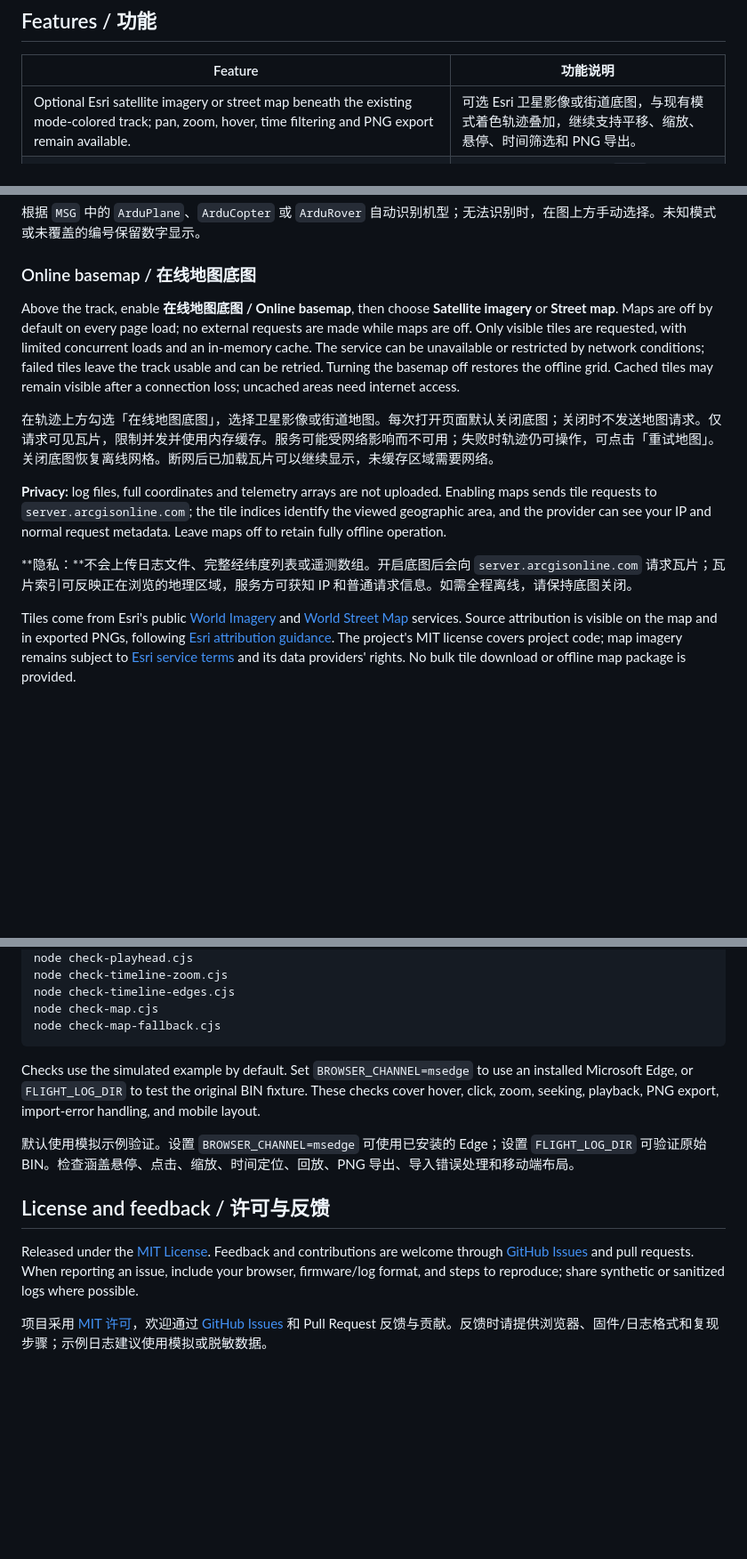
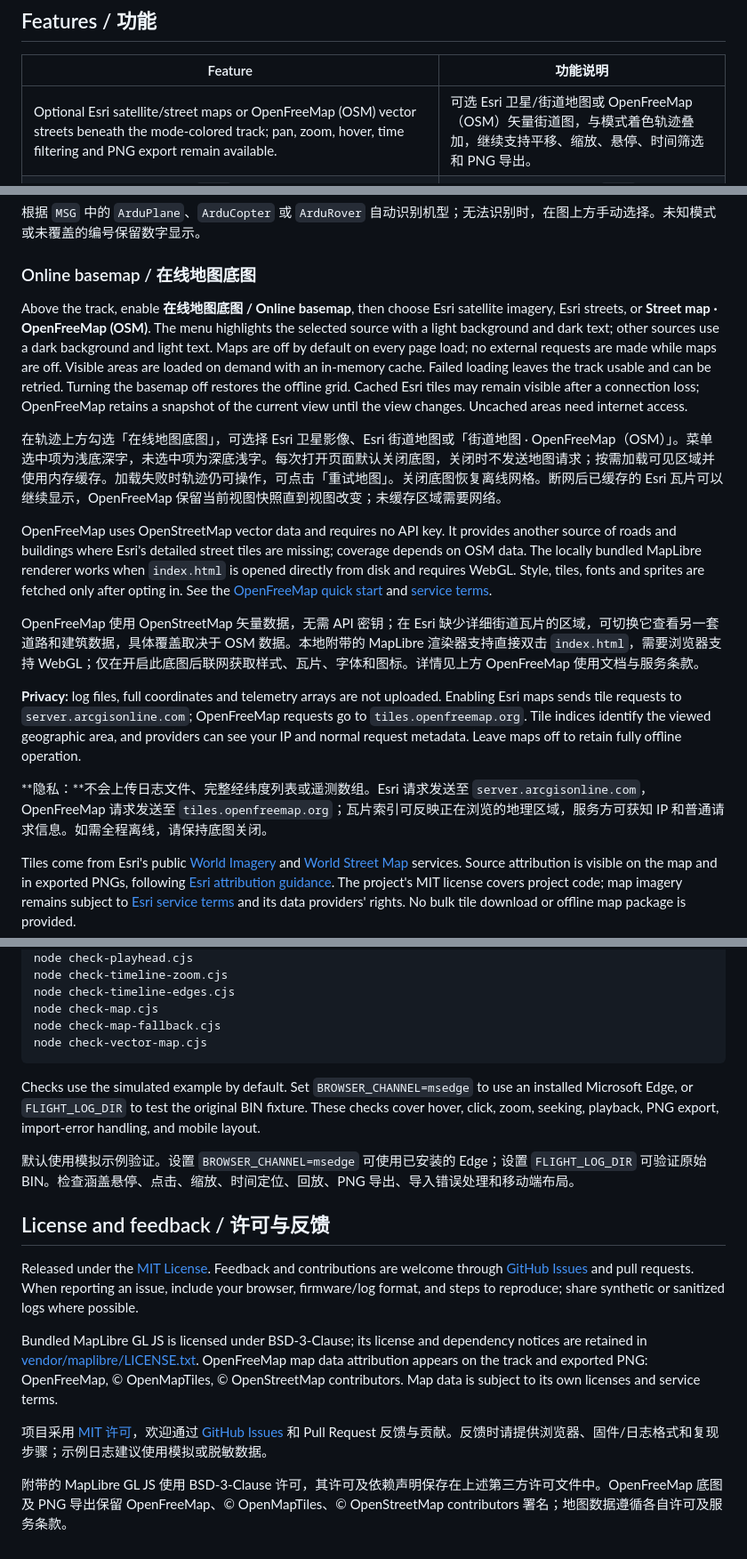
Before and after one commit to hualetong/flight-log-explorer, a Markdown page: README.md, 3 parts joined by grey strips. Shown: that part at 89% size. GitHub-like rendering; blank space fills up the shorter version.

````diff
--- a/README.md
+++ b/README.md
@@ -42,7 +46,7 @@ For the release ZIP, extract the entire archive first and keep the HTML, JavaScr
 
 | Feature | 功能说明 |
 | --- | --- |
-| Optional Esri satellite imagery or street map beneath the existing mode-colored track; pan, zoom, hover, time filtering and PNG export remain available. | 可选 Esri 卫星影像或街道底图，与现有模式着色轨迹叠加，继续支持平移、缩放、悬停、时间筛选和 PNG 导出。 |
+| Optional Esri satellite/street maps or OpenFreeMap (OSM) vector streets beneath the mode-colored track; pan, zoom, hover, time filtering and PNG export remain available. | 可选 Esri 卫星/街道地图或 OpenFreeMap（OSM）矢量街道图，与模式着色轨迹叠加，继续支持平移、缩放、悬停、时间筛选和 PNG 导出。 |
 | Import ArduPilot DataFlash `.BIN` files or parsed JSON containing message arrays such as `GPS`, `MODE`, and `POS`. PX4 ULog and MAVLink tlog are not supported. | 导入 ArduPilot DataFlash `.BIN` 或包含 `GPS`、`MODE`、`POS` 等消息数组的 JSON。不支持 PX4 ULog 和 MAVLink tlog。 |
 | North-up, equal-scale east/north track in meters, colored by flight mode, with start/end markers. Zoom with the wheel, drag to pan, and use **适应轨迹** to fit the track. | 北向上、等比例东/北米制轨迹，按模式着色并标记起终点。滚轮缩放、拖动平移，「适应轨迹」复位。 |
 | Hover to inspect the nearest recorded point: mode, ground speed, GPS altitude, height relative to home, airspeed, coordinates, attitude, satellites, and voltage. Click to select its time. | 悬停查看最近记录点的模式、地速、GPS 海拔、相对起飞点高度、空速、经纬度、姿态、卫星和电压；点击定位时间。 |
@@ -118,13 +122,17 @@ Vehicle type is detected from `ArduPlane`, `ArduCopter`, or `ArduRover` in `MSG`
 
 ### Online basemap / 在线地图底图
 
-Above the track, enable **在线地图底图 / Online basemap**, then choose **Satellite imagery** or **Street map**. Maps are off by default on every page load; no external requests are made while maps are off. Only visible tiles are requested, with limited concurrent loads and an in-memory cache. The service can be unavailable or restricted by network conditions; failed tiles leave the track usable and can be retried. Turning the basemap off restores the offline grid. Cached tiles may remain visible after a connection loss; uncached areas need internet access.
+Above the track, enable **在线地图底图 / Online basemap**, then choose Esri satellite imagery, Esri streets, or **Street map · OpenFreeMap (OSM)**. The menu highlights the selected source with a light background and dark text; other sources use a dark background and light text. Maps are off by default on every page load; no external requests are made while maps are off. Visible areas are loaded on demand with an in-memory cache. Failed loading leaves the track usable and can be retried. Turning the basemap off restores the offline grid. Cached Esri tiles may remain visible after a connection loss; OpenFreeMap retains a snapshot of the current view until the view changes. Uncached areas need internet access.
 
-在轨迹上方勾选「在线地图底图」，选择卫星影像或街道地图。每次打开页面默认关闭底图；关闭时不发送地图请求。仅请求可见瓦片，限制并发并使用内存缓存。服务可能受网络影响而不可用；失败时轨迹仍可操作，可点击「重试地图」。关闭底图恢复离线网格。断网后已加载瓦片可以继续显示，未缓存区域需要网络。
+在轨迹上方勾选「在线地图底图」，可选择 Esri 卫星影像、Esri 街道地图或「街道地图 · OpenFreeMap（OSM）」。菜单选中项为浅底深字，未选中项为深底浅字。每次打开页面默认关闭底图，关闭时不发送地图请求；按需加载可见区域并使用内存缓存。加载失败时轨迹仍可操作，可点击「重试地图」。关闭底图恢复离线网格。断网后已缓存的 Esri 瓦片可以继续显示，OpenFreeMap 保留当前视图快照直到视图改变；未缓存区域需要网络。
 
-**Privacy:** log files, full coordinates and telemetry arrays are not uploaded. Enabling maps sends tile requests to `server.arcgisonline.com`; the tile indices identify the viewed geographic area, and the provider can see your IP and normal request metadata. Leave maps off to retain fully offline operation.
+OpenFreeMap uses OpenStreetMap vector data and requires no API key. It provides another source of roads and buildings where Esri's detailed street tiles are missing; coverage depends on OSM data. The locally bundled MapLibre renderer works when `index.html` is opened directly from disk and requires WebGL. Style, tiles, fonts and sprites are fetched only after opting in. See the [OpenFreeMap quick start](https://openfreemap.org/quick_start/) and [service terms](https://openfreemap.org/tos/).
 
-**隐私：**不会上传日志文件、完整经纬度列表或遥测数组。开启底图后会向 `server.arcgisonline.com` 请求瓦片；瓦片索引可反映正在浏览的地理区域，服务方可获知 IP 和普通请求信息。如需全程离线，请保持底图关闭。
+OpenFreeMap 使用 OpenStreetMap 矢量数据，无需 API 密钥；在 Esri 缺少详细街道瓦片的区域，可切换它查看另一套道路和建筑数据，具体覆盖取决于 OSM 数据。本地附带的 MapLibre 渲染器支持直接双击 `index.html`，需要浏览器支持 WebGL；仅在开启此底图后联网获取样式、瓦片、字体和图标。详情见上方 OpenFreeMap 使用文档与服务条款。
+
+**Privacy:** log files, full coordinates and telemetry arrays are not uploaded. Enabling Esri maps sends tile requests to `server.arcgisonline.com`; OpenFreeMap requests go to `tiles.openfreemap.org`. Tile indices identify the viewed geographic area, and providers can see your IP and normal request metadata. Leave maps off to retain fully offline operation.
+
+**隐私：**不会上传日志文件、完整经纬度列表或遥测数组。Esri 请求发送至 `server.arcgisonline.com`，OpenFreeMap 请求发送至 `tiles.openfreemap.org`；瓦片索引可反映正在浏览的地理区域，服务方可获知 IP 和普通请求信息。如需全程离线，请保持底图关闭。
 
 Tiles come from Esri's public [World Imagery](https://server.arcgisonline.com/ArcGIS/rest/services/World_Imagery/MapServer) and [World Street Map](https://server.arcgisonline.com/ArcGIS/rest/services/World_Street_Map/MapServer) services. Source attribution is visible on the map and in exported PNGs, following [Esri attribution guidance](https://doc.arcgis.com/en/arcgis-online/reference/display-copyrights.htm). The project's MIT license covers project code; map imagery remains subject to [Esri service terms](https://www.esri.com/en-us/legal/terms/web-site-service) and its data providers' rights. No bulk tile download or offline map package is provided.
 
@@ -196,6 +208,7 @@ node check-timeline-zoom.cjs
 node check-timeline-edges.cjs
 node check-map.cjs
 node check-map-fallback.cjs
+node check-vector-map.cjs
 ```
 
 Checks use the simulated example by default. Set `BROWSER_CHANNEL=msedge` to use an installed Microsoft Edge, or `FLIGHT_LOG_DIR` to test the original BIN fixture. These checks cover hover, click, zoom, seeking, playback, PNG export, import-error handling, and mobile layout.
@@ -206,4 +219,8 @@ Checks use the simulated example by default. Set `BROWSER_CHANNEL=msedge` to use
 
 Released under the [MIT License](LICENSE). Feedback and contributions are welcome through [GitHub Issues](https://github.com/hualetong/flight-log-explorer/issues) and pull requests. When reporting an issue, include your browser, firmware/log format, and steps to reproduce; share synthetic or sanitized logs where possible.
 
+Bundled MapLibre GL JS is licensed under BSD-3-Clause; its license and dependency notices are retained in [vendor/maplibre/LICENSE.txt](vendor/maplibre/LICENSE.txt). OpenFreeMap map data attribution appears on the track and exported PNG: OpenFreeMap, © OpenMapTiles, © OpenStreetMap contributors. Map data is subject to its own licenses and service terms.
+
 项目采用 [MIT 许可](LICENSE)，欢迎通过 [GitHub Issues](https://github.com/hualetong/flight-log-explorer/issues) 和 Pull Request 反馈与贡献。反馈时请提供浏览器、固件/日志格式和复现步骤；示例日志建议使用模拟或脱敏数据。
+
+附带的 MapLibre GL JS 使用 BSD-3-Clause 许可，其许可及依赖声明保存在上述第三方许可文件中。OpenFreeMap 底图及 PNG 导出保留 OpenFreeMap、© OpenMapTiles、© OpenStreetMap contributors 署名；地图数据遵循各自许可及服务条款。
````
Also changed, not shown: other parts of README.md (+8 -0 lines), docs/images/openfreemap.png (added), 11 other files.
